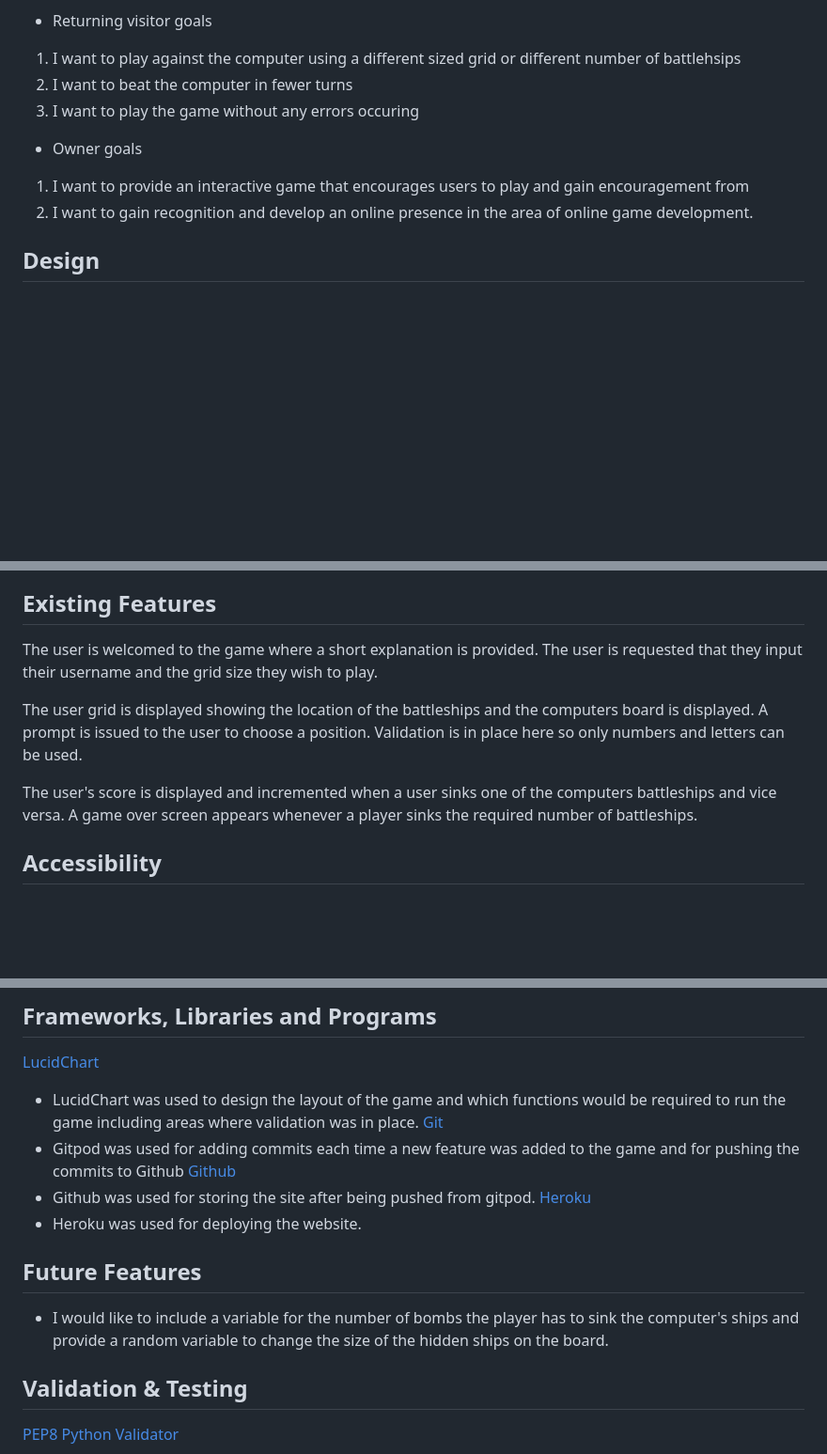
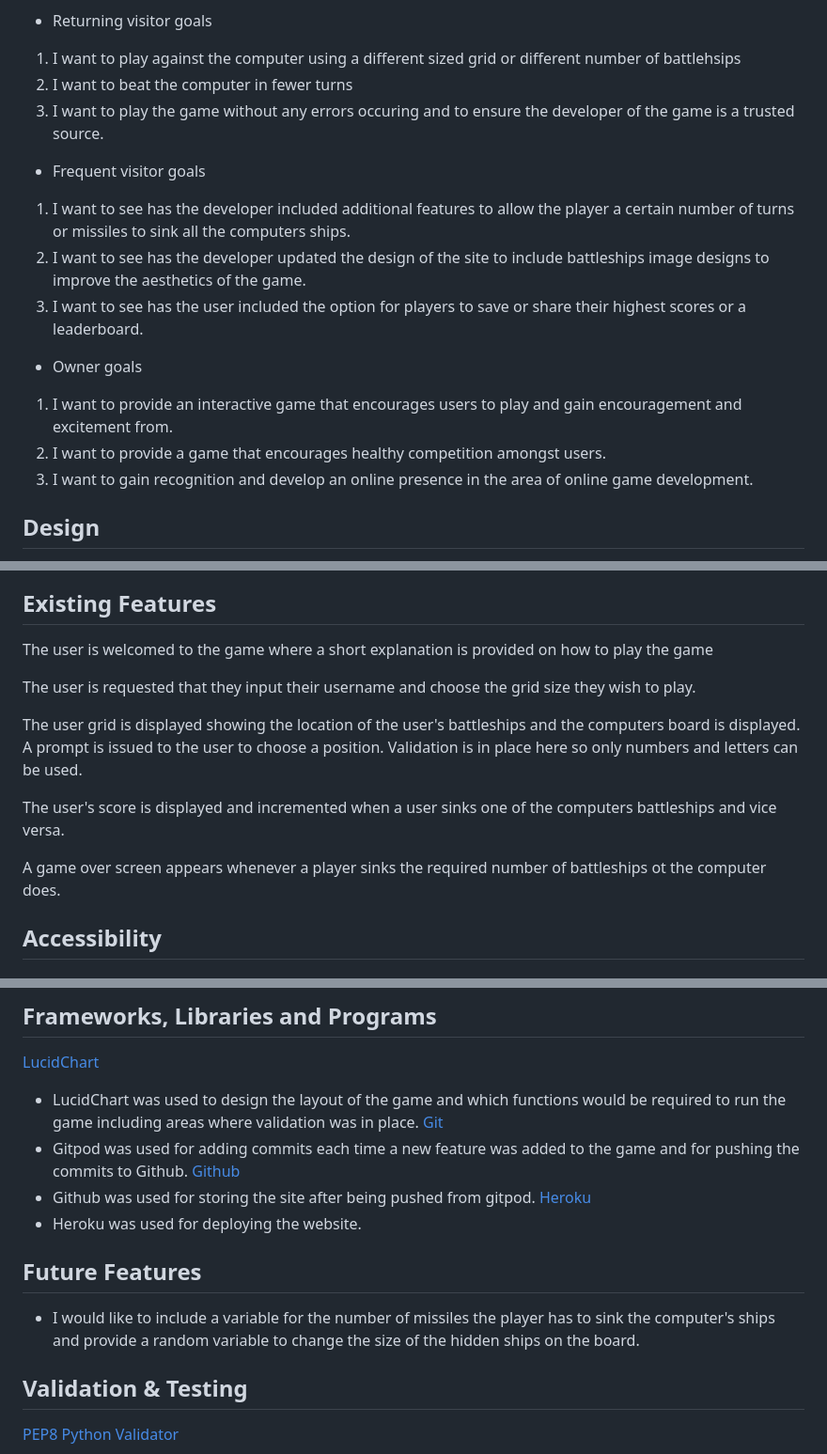
Before and after one commit to Code-Institute-Submissions/battleships-65, a Markdown page: README.md, 3 parts joined by grey strips. Shown at 94% size. Drawn GitHub-style; blank space fills up the shorter version.

```diff
--- a/README.md
+++ b/README.md
@@ -11,11 +11,17 @@ This game is a single player game designed for users to compete against the comp
 - Returning visitor goals
 1. I want to play against the computer using a different sized grid or different number of battlehsips
 2. I want to beat the computer in fewer turns
-3. I want to play the game without any errors occuring
+3. I want to play the game without any errors occuring and to ensure the developer of the game is a trusted source.
+
+- Frequent visitor goals
+1. I want to see has the developer included additional features to allow the player a certain number of turns or missiles to sink all the computers ships.
+2. I want to see has the developer updated the design of the site to include battleships image designs to improve the aesthetics of the game.
+3. I want to see has the user included the option for players to save or share their highest scores or a leaderboard.
 
 - Owner goals
-1. I want to provide an interactive game that encourages users to play and gain encouragement from
-2. I want to gain recognition and develop an online presence in the area of online game development.
+1. I want to provide an interactive game that encourages users to play and gain encouragement and excitement from.
+2. I want to provide a game that encourages healthy competition amongst users.
+3. I want to gain recognition and develop an online presence in the area of online game development.
 
 ## Design
 The grids are designed to display in the center of screens with the positions allocated by a number and letter system. The grid size displayed depends on the users game choice.
@@ -24,11 +30,15 @@ The functions and validation checks were planned and designed with lucidchart.
 ![Battelships lucid chart](assets/images/battleships-lucid-chart.PNG)
 
 ## Existing Features
-The user is welcomed to the game where a short explanation is provided. The user is requested that they input their username and the grid size they wish to play.
+The user is welcomed to the game where a short explanation is provided on how to play the game
 
-The user grid is displayed showing the location of the battleships and the computers board is displayed. A prompt is issued to the user to choose a position. Validation is in place here so only numbers and letters can be used.
+The user is requested that they input their username and choose the grid size they wish to play.
 
-The user's score is displayed and incremented when a user sinks one of the computers battleships and vice versa. A game over screen appears whenever a player sinks the required number of battleships.
+The user grid is displayed showing the location of the user's battleships and the computers board is displayed. A prompt is issued to the user to choose a position. Validation is in place here so only numbers and letters can be used.
+
+The user's score is displayed and incremented when a user sinks one of the computers battleships and vice versa.
+
+A game over screen appears whenever a player sinks the required number of battleships ot the computer does.
 
 ## Accessibility
 
@@ -39,14 +49,14 @@ The user's score is displayed and incremented when a user sinks one of the compu
 [LucidChart]()
 - LucidChart was used to design the layout of the game and which functions would be required to run the game including areas where validation was in place.
 [Git]()
-- Gitpod was used for adding commits each time a new feature was added to the game and for pushing the commits to Github
+- Gitpod was used for adding commits each time a new feature was added to the game and for pushing the commits to Github.
 [Github]()
 - Github was used for storing the site after being pushed from gitpod.
 [Heroku]()
 - Heroku was used for deploying the website.
 
 ## Future Features
-- I would like to include a variable for the number of bombs the player has to sink the computer's ships and provide a random variable to change the size of the hidden ships on the board.
+- I would like to include a variable for the number of missiles the player has to sink the computer's ships and provide a random variable to change the size of the hidden ships on the board.
 
 ## Validation & Testing
 [PEP8 Python Validator](https://pep8ci.herokuapp.com/)
```
Also changed, not shown: other parts of README.md (+5 -1 lines).
